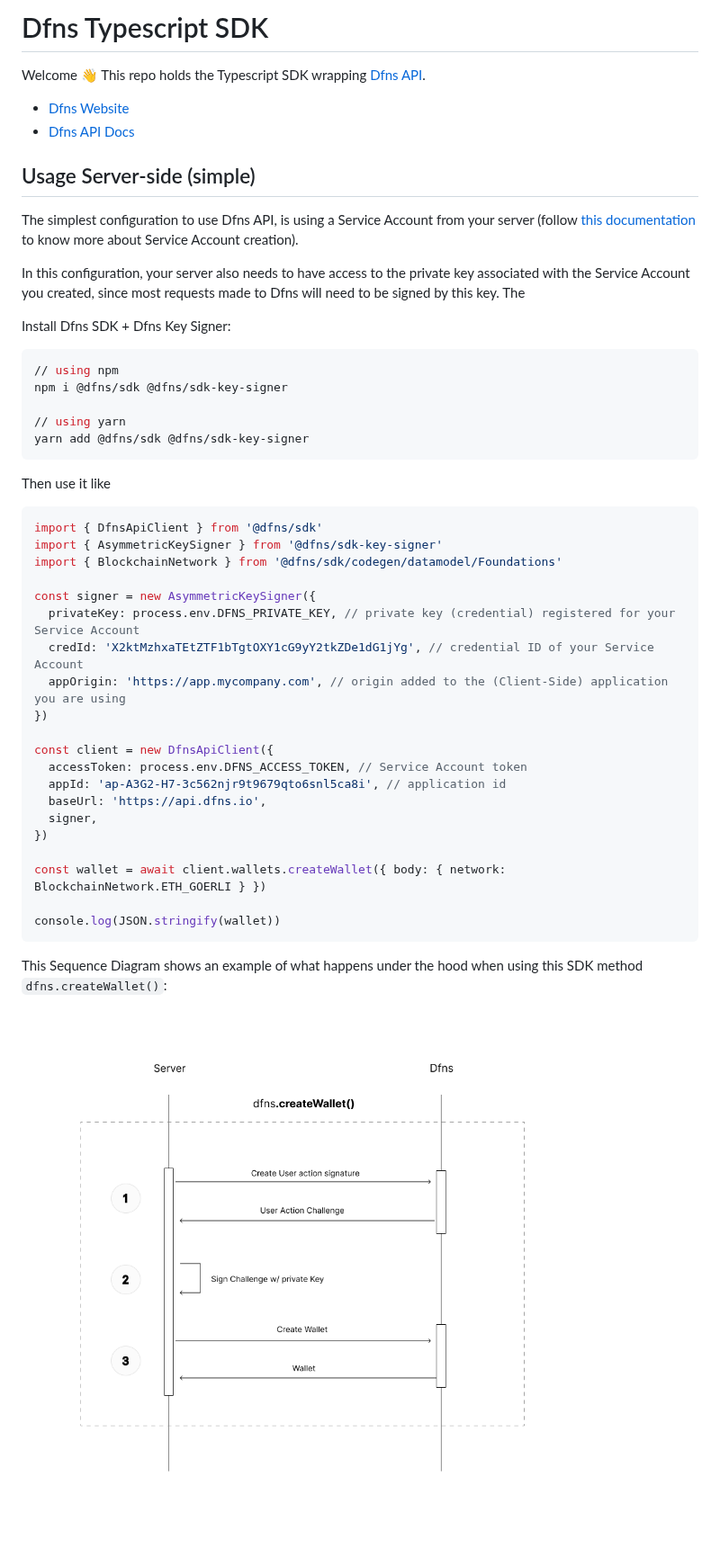
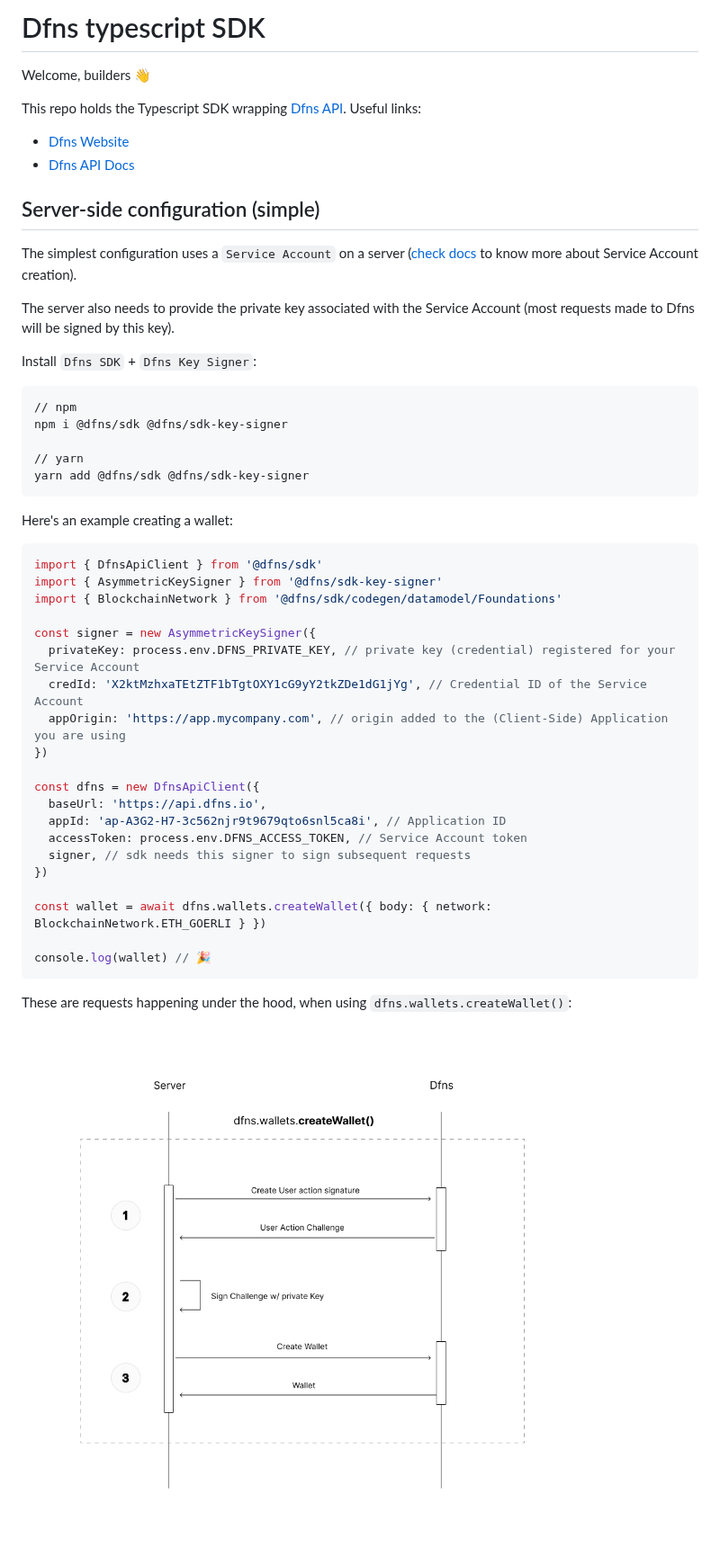
Before and after one commit to dfns/dfns-sdk-ts, a Markdown page: README.md, the part around the change. Shown at 90% size. Rendered like a GitHub page; pictures changed too: images/Service_Account_Server_Side.png.

Commit message:
docs: update README

````diff
--- a/README.md
+++ b/README.md
@@ -1,27 +1,30 @@
-# Dfns Typescript SDK
+# Dfns typescript SDK
 
-Welcome 👋 This repo holds the Typescript SDK wrapping [Dfns API](https://www.dfns.co/).
+Welcome, builders 👋
+
+This repo holds the Typescript SDK wrapping [Dfns API](https://www.dfns.co/). Useful links:
 
 * [Dfns Website](https://www.dfns.co/)
 * [Dfns API Docs](https://dfns.gitbook.io/dfns-docs/)
 
 
-## Usage Server-side (simple)
+## Server-side configuration (simple)
 
-The simplest configuration to use Dfns API, is using a Service Account from your server (follow [this documentation](TODO) to know more about Service Account creation).
+The simplest configuration uses a `Service Account` on a server ([check docs](TODO) to know more about Service Account creation).
 
-In this configuration, your server also needs to have access to the private key associated with the Service Account you created, since most requests made to Dfns will need to be signed by this key. The
+The server also needs to provide the private key associated with the Service Account (most requests made to Dfns will be signed by this key).
 
-Install Dfns SDK + Dfns Key Signer:
+Install `Dfns SDK` + `Dfns Key Signer`:
 ```sh
-// using npm
+// npm
 npm i @dfns/sdk @dfns/sdk-key-signer
 
-// using yarn
+// yarn
 yarn add @dfns/sdk @dfns/sdk-key-signer
 ```
 
-Then use it like
+
+Here's an example creating a wallet:
 
 ```ts
 import { DfnsApiClient } from '@dfns/sdk'
@@ -30,22 +33,22 @@ import { BlockchainNetwork } from '@dfns/sdk/codegen/datamodel/Foundations'
 
 const signer = new AsymmetricKeySigner({
   privateKey: process.env.DFNS_PRIVATE_KEY, // private key (credential) registered for your Service Account
-  credId: 'X2ktMzhxaTEtZTF1bTgtOXY1cG9yY2tkZDe1dG1jYg', // credential ID of your Service Account
-  appOrigin: 'https://app.mycompany.com', // origin added to the (Client-Side) application you are using
+  credId: 'X2ktMzhxaTEtZTF1bTgtOXY1cG9yY2tkZDe1dG1jYg', // Credential ID of the Service Account
+  appOrigin: 'https://app.mycompany.com', // origin added to the (Client-Side) Application you are using
 })
 
-const client = new DfnsApiClient({
+const dfns = new DfnsApiClient({
+  baseUrl: 'https://api.dfns.io',
+  appId: 'ap-A3G2-H7-3c562njr9t9679qto6snl5ca8i', // Application ID
   accessToken: process.env.DFNS_ACCESS_TOKEN, // Service Account token
-  appId: 'ap-A3G2-H7-3c562njr9t9679qto6snl5ca8i', // application id
-  baseUrl: 'https://api.dfns.io',
-  signer,
+  signer, // sdk needs this signer to sign subsequent requests
 })
 
-const wallet = await client.wallets.createWallet({ body: { network: BlockchainNetwork.ETH_GOERLI } })
+const wallet = await dfns.wallets.createWallet({ body: { network: BlockchainNetwork.ETH_GOERLI } })
 
-console.log(JSON.stringify(wallet))
+console.log(wallet) // 🎉
 ```
 
-This Sequence Diagram shows an example of what happens under the hood when using this SDK method `dfns.createWallet()`:
+These are requests happening under the hood, when using `dfns.wallets.createWallet()`:
 
 ![Sequence Diagram Dfns SDK Server Side Configuration](./images/Service_Account_Server_Side.png)
````
